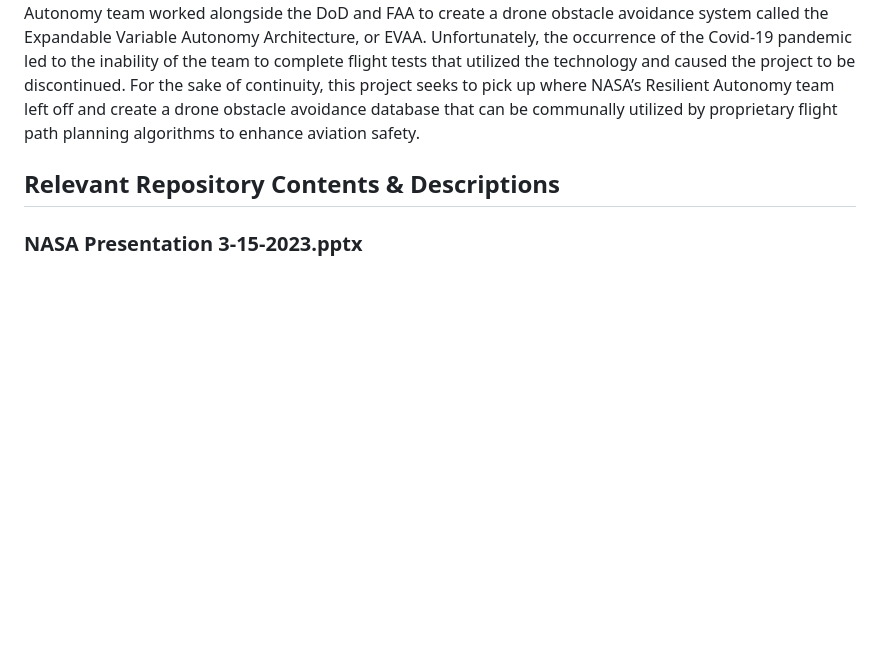
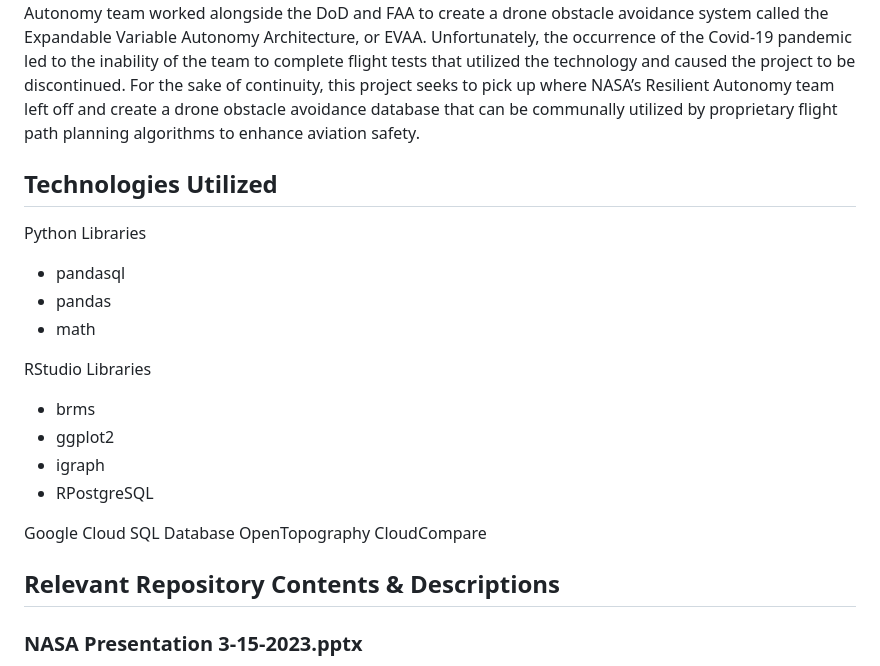
Before and after one commit to landonsmith235/NASA_Drone_Obstacle_Avoidance, a Markdown page: README.md, the part around the change. Drawn GitHub-style; blank space fills up the shorter version.

```diff
--- a/README.md
+++ b/README.md
@@ -2,6 +2,22 @@
 
 ## **Overview**
 While the advent of autonomous drone delivery services may seem inevitable when evaluating the pace at which funding is pouring into the development of drone technology, there are still major technological hurdles that need to be conquered to bring automated drone flight mainstream. Among these hurdles, ensuring that a drone can protect the payload it is carrying as well as its own integrity by effectively evading obstacles is the most crucial to solve. In an attempt to reduce the likelihood of drone aviation accidents, NASA’s Resilient Autonomy team worked alongside the DoD and FAA to create a drone obstacle avoidance system called the Expandable Variable Autonomy Architecture, or EVAA. Unfortunately, the occurrence of the Covid-19 pandemic led to the inability of the team to complete flight tests that utilized the technology and caused the project to be discontinued. For the sake of continuity, this project seeks to pick up where NASA’s Resilient Autonomy team left off and create a drone obstacle avoidance database that can be communally utilized by proprietary flight path planning algorithms to enhance aviation safety.
+
+## **Technologies Utilized**
+Python Libraries
+* pandasql
+* pandas
+* math
+
+RStudio Libraries
+* brms
+* ggplot2
+* igraph
+* RPostgreSQL
+
+Google Cloud SQL Database
+OpenTopography
+CloudCompare
 
 ## **Relevant Repository Contents & Descriptions**
 ### **NASA Presentation 3-15-2023.pptx**
```
